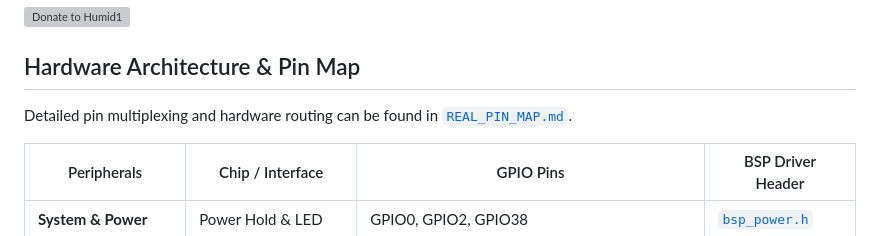
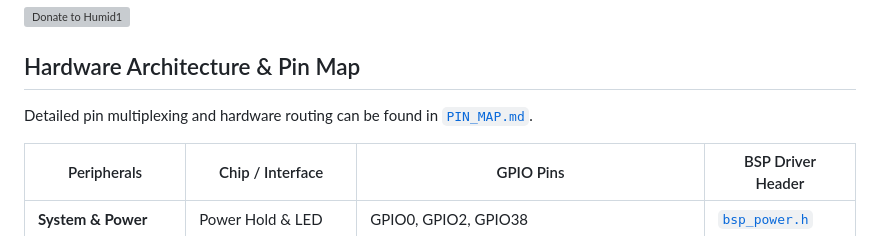
Before and after one commit to Humidyne-Labs/esp32-s3_bsp, a Markdown page: README.md, the part around the change. GitHub-like rendering; grey boxes are pictures that could not be loaded.

Commit message:
Fix link reference to PIN_MAP.md in README
Signed-off-by: Humiditron <223341941+Humiditron@users.noreply.github.com>

```diff
--- a/README.md
+++ b/README.md
@@ -6,7 +6,7 @@ This repository provides a unified Board Support Package (BSP) for the **ESP32-S
 
 ## Hardware Architecture & Pin Map
 
-Detailed pin multiplexing and hardware routing can be found in [`REAL_PIN_MAP.md`](PIN_MAP.md).
+Detailed pin multiplexing and hardware routing can be found in [`PIN_MAP.md`](PIN_MAP.md).
 
 | Peripherals | Chip / Interface | GPIO Pins | BSP Driver Header |
 | --- | --- | --- | --- |
```
